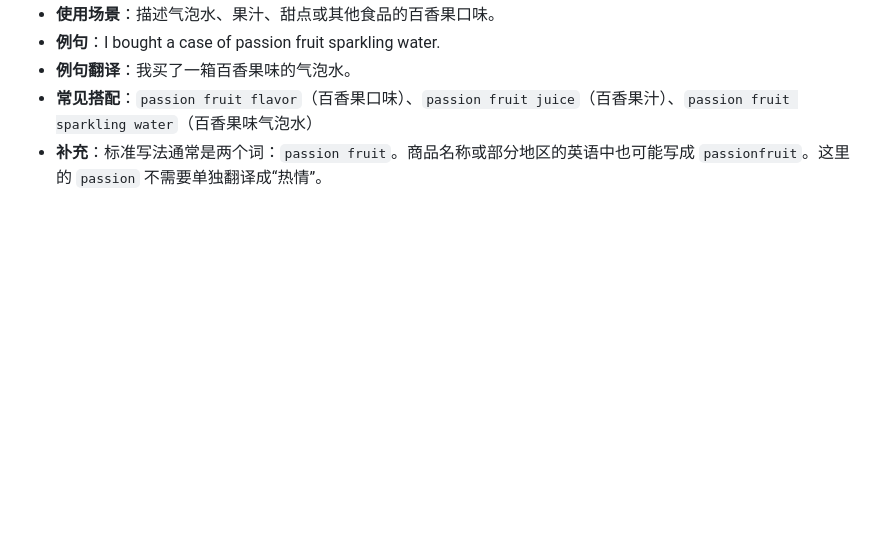
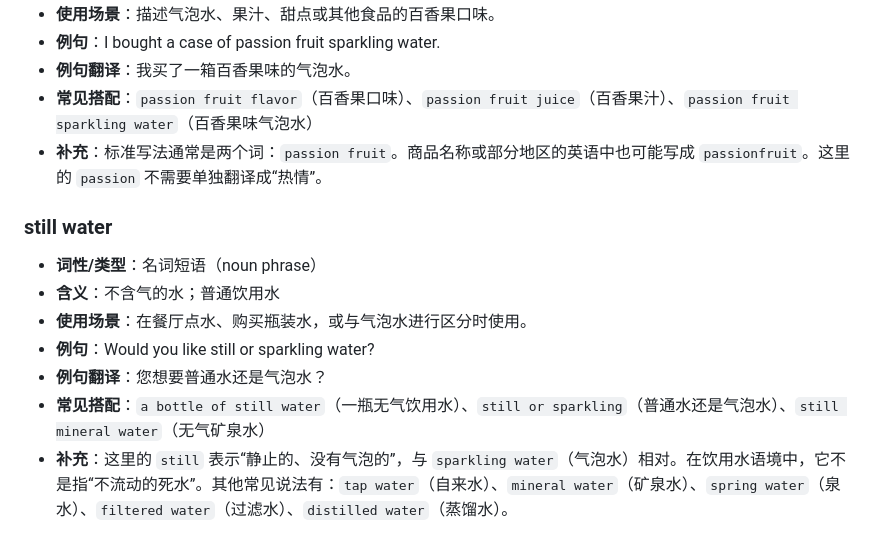
Before and after one commit to wunala-bot/words-lately, a Markdown page: 英语单词本.md, the part around the change. Rendered like a GitHub page; blank space fills up the shorter version.

Commit message:
Add still water to vocabulary

```diff
--- a/英语单词本.md
+++ b/英语单词本.md
@@ -74,6 +74,16 @@
 - **常见搭配**：`passion fruit flavor`（百香果口味）、`passion fruit juice`（百香果汁）、`passion fruit sparkling water`（百香果味气泡水）
 - **补充**：标准写法通常是两个词：`passion fruit`。商品名称或部分地区的英语中也可能写成 `passionfruit`。这里的 `passion` 不需要单独翻译成“热情”。
 
+### still water
+
+- **词性/类型**：名词短语（noun phrase）
+- **含义**：不含气的水；普通饮用水
+- **使用场景**：在餐厅点水、购买瓶装水，或与气泡水进行区分时使用。
+- **例句**：Would you like still or sparkling water?
+- **例句翻译**：您想要普通水还是气泡水？
+- **常见搭配**：`a bottle of still water`（一瓶无气饮用水）、`still or sparkling`（普通水还是气泡水）、`still mineral water`（无气矿泉水）
+- **补充**：这里的 `still` 表示“静止的、没有气泡的”，与 `sparkling water`（气泡水）相对。在饮用水语境中，它不是指“不流动的死水”。其他常见说法有：`tap water`（自来水）、`mineral water`（矿泉水）、`spring water`（泉水）、`filtered water`（过滤水）、`distilled water`（蒸馏水）。
+
 <!--
 记录格式：
 
```
